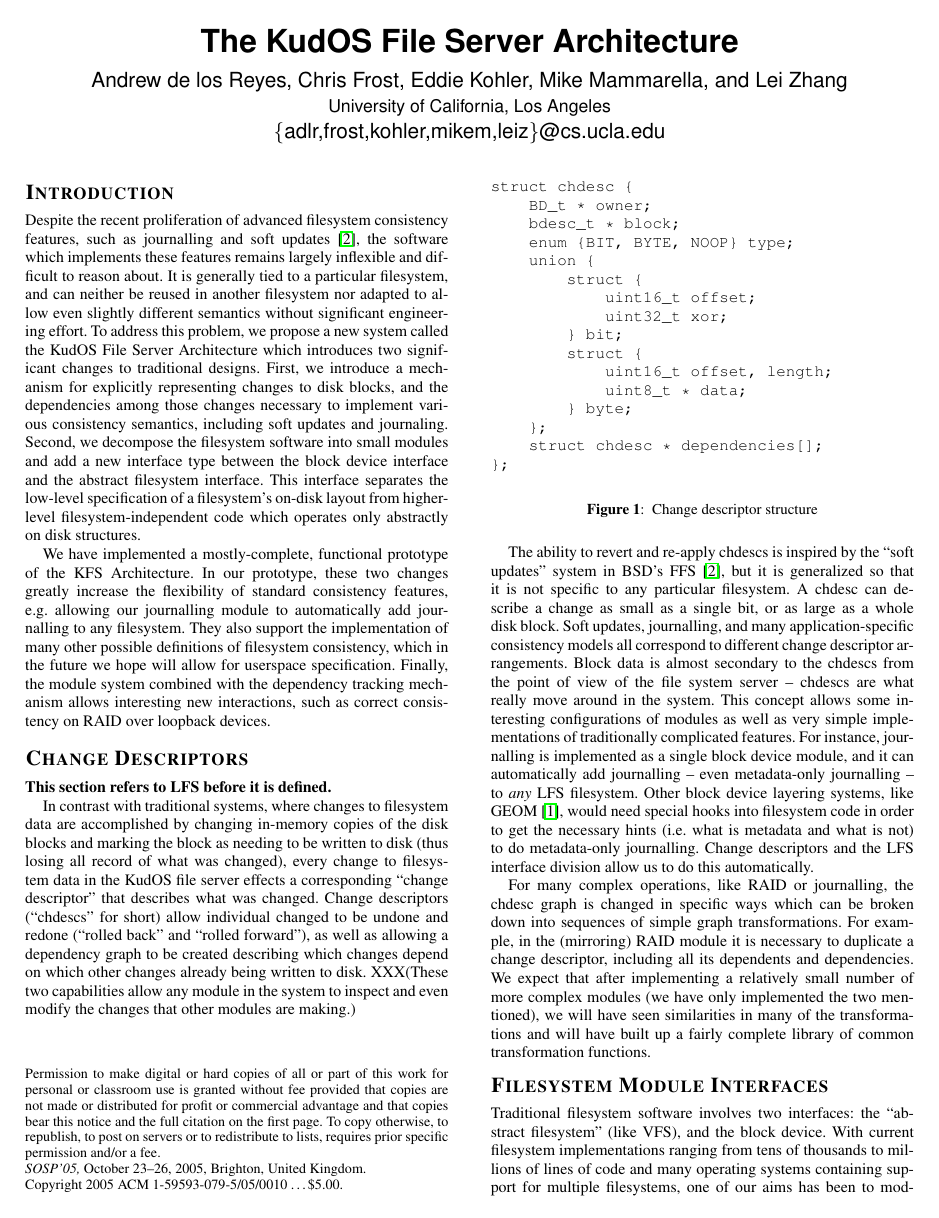
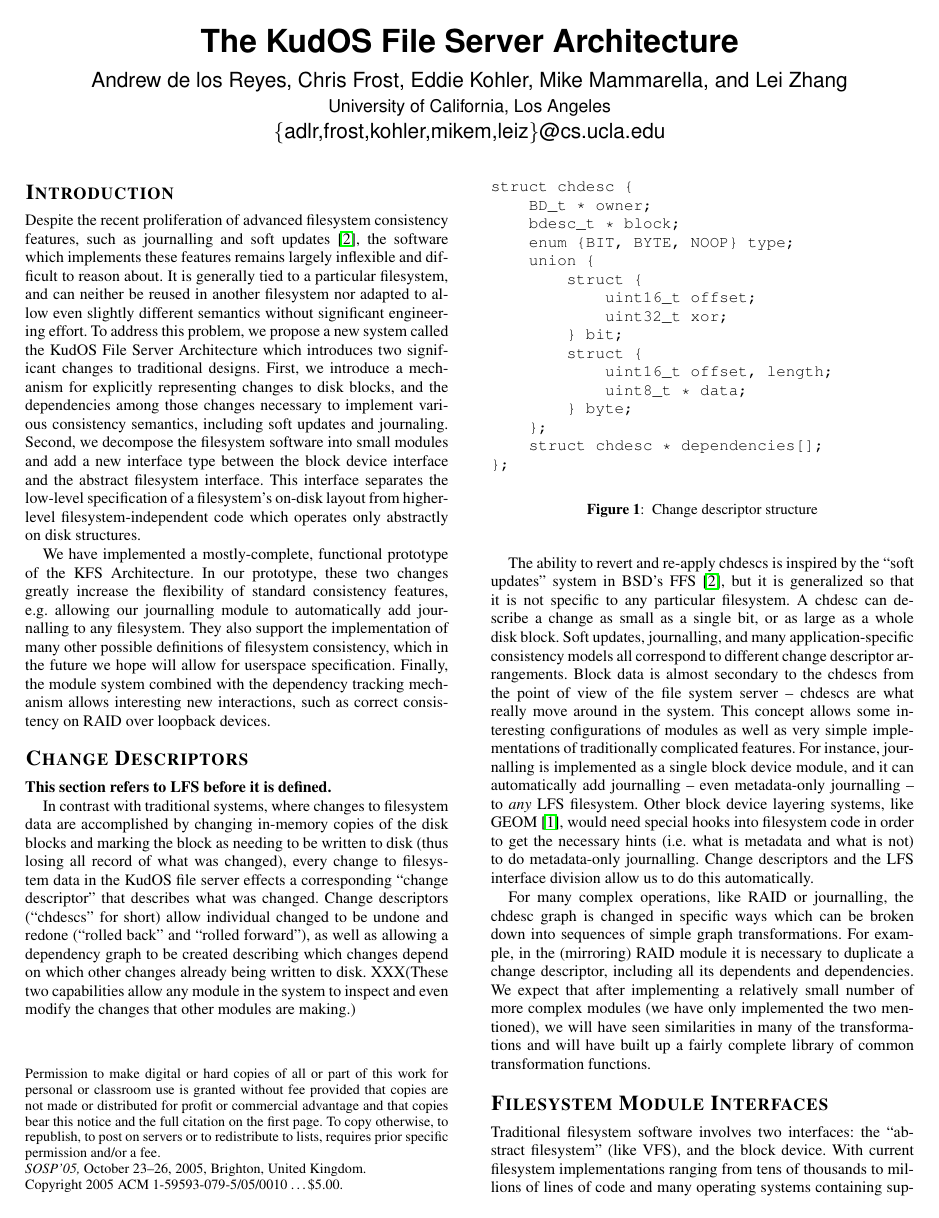
Before and after one commit to ucla-readable/fstitch-doc, a LaTeX document (sosp_wip/abstract.tex): page 1 of 2. Compiled offline with pdfLaTeX.

Commit message:
r1467: Improved caption spacing.

```diff
--- a/sosp_wip/abstract.tex
+++ b/sosp_wip/abstract.tex
@@ -28,6 +28,9 @@
 \renewcommand{\dbltopfraction}{1.00}
 \renewcommand{\topfraction}{1.00}
 \renewcommand{\textfraction}{0.10}
+
+% add needed additional space inbetween caption titles and bodies
+\addtolength{\belowcaptionskip}{5pt}
 
 \pagestyle{empty}
 
```
